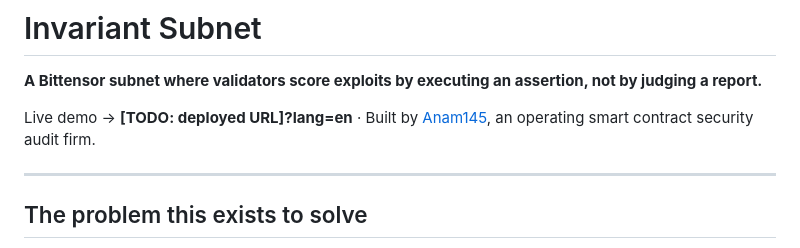
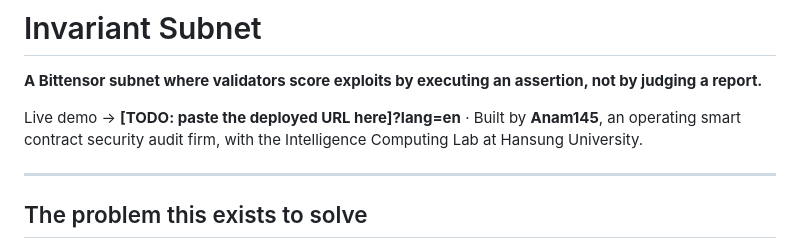
Before and after one commit to anam-145/invver-subnet, a Markdown page: README.md, the part around the change. Drawn GitHub-style.

Commit message:
Remove placeholder homepage link from README
Co-Authored-By: Claude Opus 5 (1M context) <noreply@anthropic.com>

```diff
--- a/README.md
+++ b/README.md
@@ -2,7 +2,7 @@
 
 **A Bittensor subnet where validators score exploits by executing an assertion, not by judging a report.**
 
-Live demo → **[TODO: deployed URL]?lang=en** · Built by [Anam145](https://example.com), an operating smart contract security audit firm.
+Live demo → **[TODO: paste the deployed URL here]?lang=en** · Built by **Anam145**, an operating smart contract security audit firm, with the Intelligence Computing Lab at Hansung University.
 
 ---
 
```
